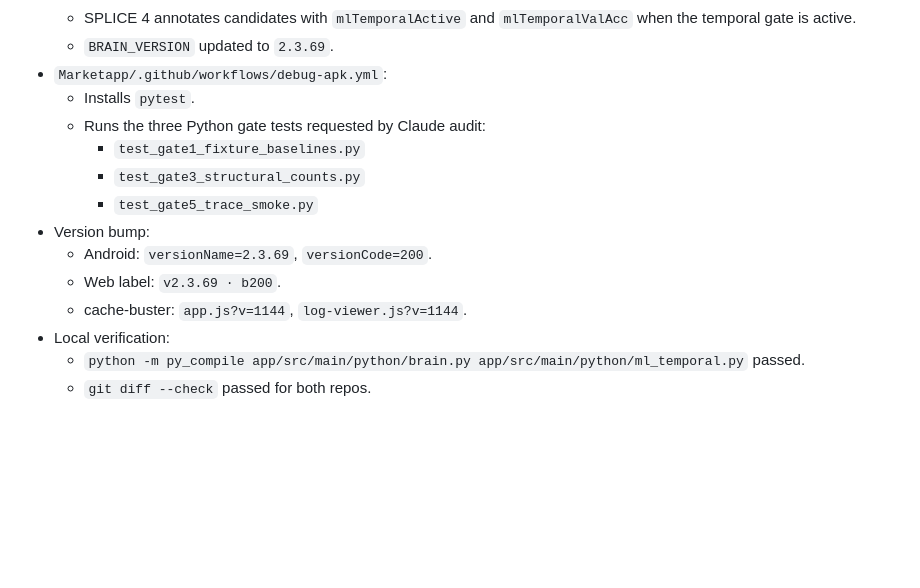
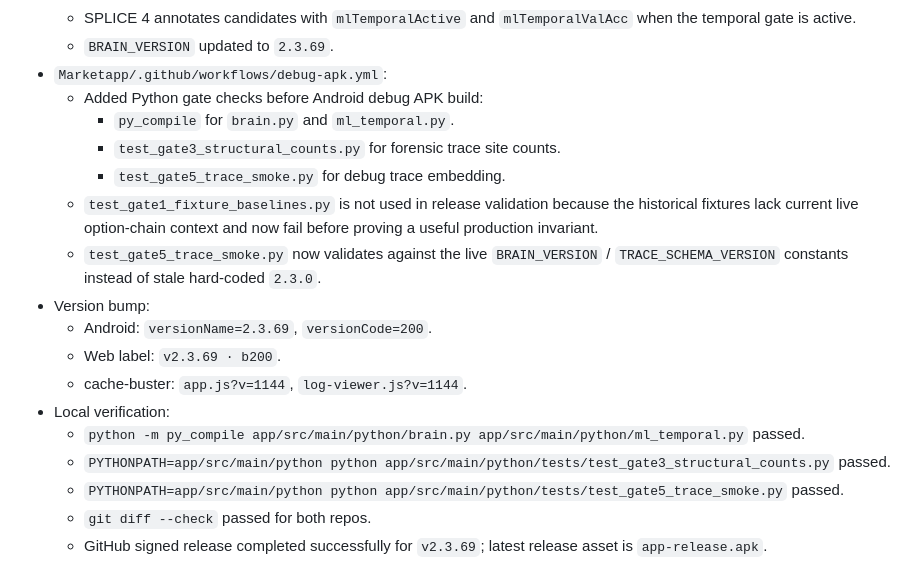
Before and after one commit to vivekashokan007-cloud/MarketVivi, a Markdown page: PROJECT_KNOWLEDGE.md, the part around the change. Rendered like a GitHub page; blank space fills up the shorter version.

Commit message:
Document debug validation gate correction

```diff
--- a/PROJECT_KNOWLEDGE.md
+++ b/PROJECT_KNOWLEDGE.md
@@ -1444,15 +1444,19 @@ v2: b46(6234) → b50(3954) → b51(4033) → b52(4052) → b53(4106) → b53b(4
   - SPLICE 4 annotates candidates with `mlTemporalActive` and `mlTemporalValAcc` when the temporal gate is active.
   - `BRAIN_VERSION` updated to `2.3.69`.
 - `Marketapp/.github/workflows/debug-apk.yml`:
-  - Installs `pytest`.
-  - Runs the three Python gate tests requested by Claude audit:
-    - `test_gate1_fixture_baselines.py`
-    - `test_gate3_structural_counts.py`
-    - `test_gate5_trace_smoke.py`
+  - Added Python gate checks before Android debug APK build:
+    - `py_compile` for `brain.py` and `ml_temporal.py`.
+    - `test_gate3_structural_counts.py` for forensic trace site counts.
+    - `test_gate5_trace_smoke.py` for debug trace embedding.
+  - `test_gate1_fixture_baselines.py` is not used in release validation because the historical fixtures lack current live option-chain context and now fail before proving a useful production invariant.
+  - `test_gate5_trace_smoke.py` now validates against the live `BRAIN_VERSION` / `TRACE_SCHEMA_VERSION` constants instead of stale hard-coded `2.3.0`.
 - Version bump:
   - Android: `versionName=2.3.69`, `versionCode=200`.
   - Web label: `v2.3.69 · b200`.
   - cache-buster: `app.js?v=1144`, `log-viewer.js?v=1144`.
 - Local verification:
   - `python -m py_compile app/src/main/python/brain.py app/src/main/python/ml_temporal.py` passed.
+  - `PYTHONPATH=app/src/main/python python app/src/main/python/tests/test_gate3_structural_counts.py` passed.
+  - `PYTHONPATH=app/src/main/python python app/src/main/python/tests/test_gate5_trace_smoke.py` passed.
   - `git diff --check` passed for both repos.
+  - GitHub signed release completed successfully for `v2.3.69`; latest release asset is `app-release.apk`.
```
